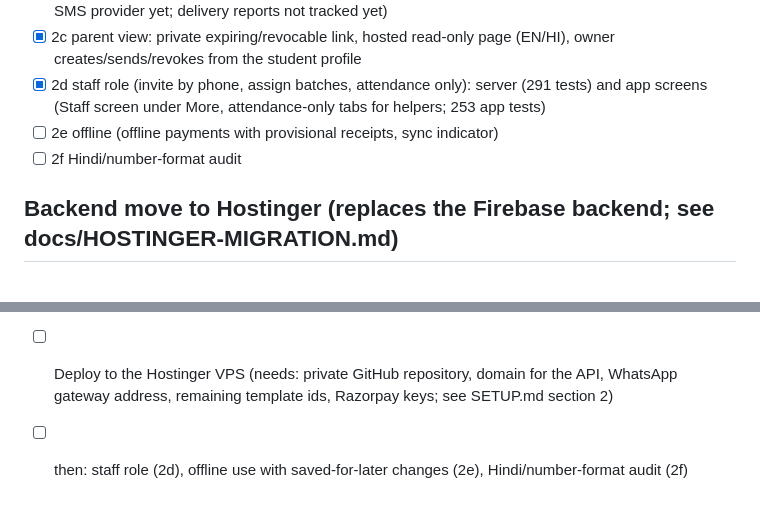
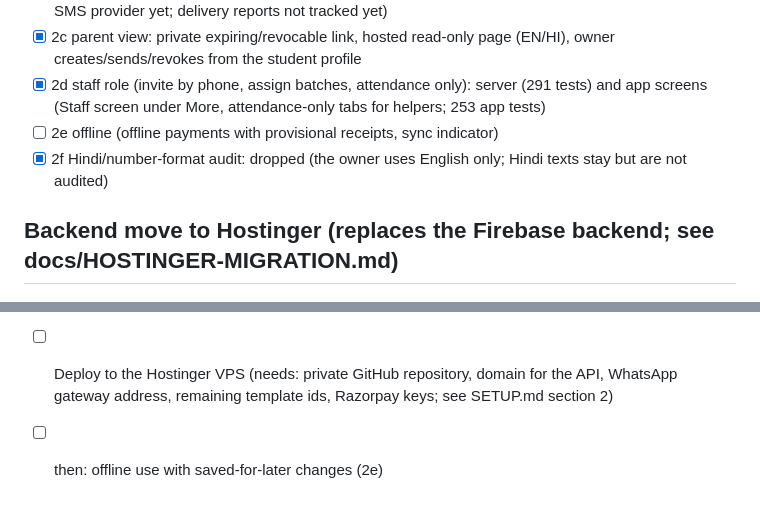
Before and after one commit to Man2Web/chalkpis_tutor, a Markdown page: docs/TASKS.md, 2 parts joined by grey strips. Drawn GitHub-style.

```diff
--- a/docs/TASKS.md
+++ b/docs/TASKS.md
@@ -17,7 +17,7 @@
 - [x] 2c parent view: private expiring/revocable link, hosted read-only page (EN/HI), owner creates/sends/revokes from the student profile
 - [x] 2d staff role (invite by phone, assign batches, attendance only): server (291 tests) and app screens (Staff screen under More, attendance-only tabs for helpers; 253 app tests)
 - [ ] 2e offline (offline payments with provisional receipts, sync indicator)
-- [ ] 2f Hindi/number-format audit
+- [x] 2f Hindi/number-format audit: dropped (the owner uses English only; Hindi texts stay but are not audited)
 
 ## Backend move to Hostinger (replaces the Firebase backend; see docs/HOSTINGER-MIGRATION.md)
 
@@ -28,4 +28,4 @@
 - [x] M4 billing (Razorpay payment links + signed, idempotent webhook matched against our own orders, expiry job), parent WhatsApp messages (settings, queue written in the same transaction as the event, daily reminders, retrying worker, log with last-4 only), private parent links + hosted read-only page, logo and student-photo uploads on server disk; 58 new tests (251 server tests)
 - [x] M5 scheduled jobs (nightly dues, hourly plan expiry, 9 am fee reminders, cleanup; each run is claimed in the database so servers and restarts cannot double-run), account deletion (owner: whole institute and pictures; staff: own login), CORS allow-list, no-store API responses, backup and restore scripts (restore tested with Hindi/Tamil text, checksums and refusals tested), load test (144 requests/second on a laptop with 40 clients, no errors, receipt numbers 1 to 304 without gaps), the app switched to the new server (WhatsApp-code sign-in, REST data layer, uploads), Firebase removed everywhere, clean-clone check; 270 server tests, 236 app tests
 - [ ] Deploy to the Hostinger VPS (needs: private GitHub repository, domain for the API, WhatsApp gateway address, remaining template ids, Razorpay keys; see SETUP.md section 2)
-- [ ] then: staff role (2d), offline use with saved-for-later changes (2e), Hindi/number-format audit (2f)
+- [ ] then: offline use with saved-for-later changes (2e)
```
Also changed, not shown: README.md (+1 -1 lines).
